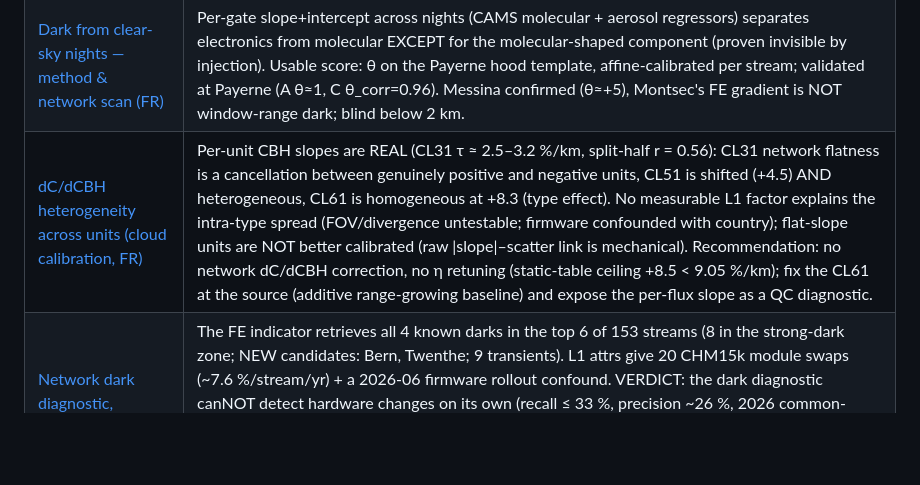
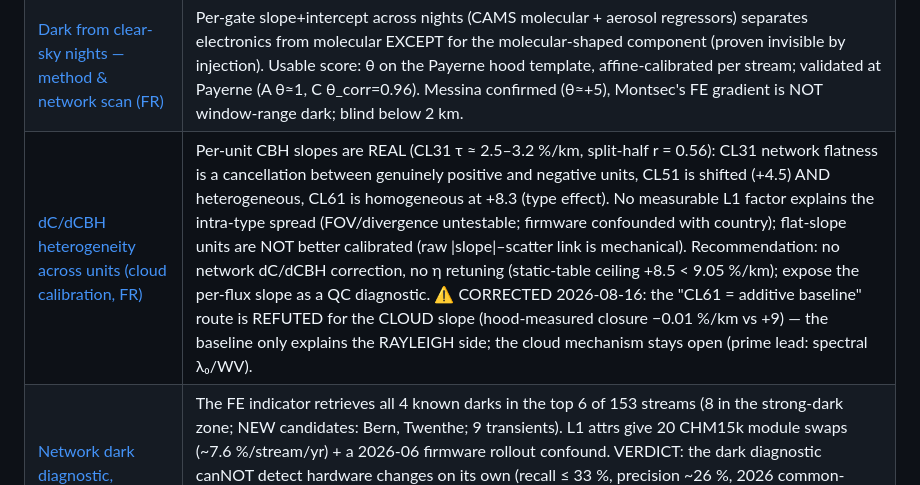
Before and after one commit to MeteoSwiss/ALC_rayleigh_calibration, a Markdown page: doc/reports/README.md, the part around the change. Rendered like a GitHub page; blank space fills up the shorter version.

```diff
--- a/doc/reports/README.md
+++ b/doc/reports/README.md
@@ -36,7 +36,7 @@ claims are labelled as such inside each report.*
 | [CL61 cloud-vs-Rayleigh origin](cl61_cloud_vs_rayleigh_origin.md) | The disagreement closes: dark (−10 %) + in-window aerosol (+3 %) + λ_mol (−0.3 %) inside the cloud method's own floor (S_c ± 4.3 %). η tables PROVEN correct (no static table can produce the CBH residual). New instrument findings: Payerne CL61 diode thermal regulation lost 2026-06-11; the FOV ± convention supports 0.56 mrad half-angle. |
 | [Phase-4 network validation (CSCS run, 433 streams)](phase4_network_validation.md) | v2.2 validated for deployment: availability CHM15k 86.6 %, corpus gain ×1.49, superset 99.5 %, recovered-night offset +0.37 % (time-paired). CL61 CBH residual NOT cured by native PVC + 0.4° CAMS (+9.05 ± 1.49 %/km, 11/11 streams). Payerne dark correction +24 % / +24 nights/yr confirmed on an independent run; ~3 % of CHM15k streams (5) carry a strong dark; the far-field proxy does NOT generalise (null result). |
 | [Dark from clear-sky nights — method & network scan (FR)](dark_clearsky_method.md) | Per-gate slope+intercept across nights (CAMS molecular + aerosol regressors) separates electronics from molecular EXCEPT for the molecular-shaped component (proven invisible by injection). Usable score: θ on the Payerne hood template, affine-calibrated per stream; validated at Payerne (A θ≈1, C θ_corr=0.96). Messina confirmed (θ≈+5), Montsec's FE gradient is NOT window-range dark; blind below 2 km. |
-| [dC/dCBH heterogeneity across units (cloud calibration, FR)](cbh_slope_heterogeneity.md) | Per-unit CBH slopes are REAL (CL31 τ ≈ 2.5–3.2 %/km, split-half r = 0.56): CL31 network flatness is a cancellation between genuinely positive and negative units, CL51 is shifted (+4.5) AND heterogeneous, CL61 is homogeneous at +8.3 (type effect). No measurable L1 factor explains the intra-type spread (FOV/divergence untestable; firmware confounded with country); flat-slope units are NOT better calibrated (raw \|slope\|–scatter link is mechanical). Recommendation: no network dC/dCBH correction, no η retuning (static-table ceiling +8.5 < 9.05 %/km); fix the CL61 at the source (additive range-growing baseline) and expose the per-flux slope as a QC diagnostic. |
+| [dC/dCBH heterogeneity across units (cloud calibration, FR)](cbh_slope_heterogeneity.md) | Per-unit CBH slopes are REAL (CL31 τ ≈ 2.5–3.2 %/km, split-half r = 0.56): CL31 network flatness is a cancellation between genuinely positive and negative units, CL51 is shifted (+4.5) AND heterogeneous, CL61 is homogeneous at +8.3 (type effect). No measurable L1 factor explains the intra-type spread (FOV/divergence untestable; firmware confounded with country); flat-slope units are NOT better calibrated (raw \|slope\|–scatter link is mechanical). Recommendation: no network dC/dCBH correction, no η retuning (static-table ceiling +8.5 < 9.05 %/km); expose the per-flux slope as a QC diagnostic. ⚠ CORRECTED 2026-08-16: the "CL61 = additive baseline" route is REFUTED for the CLOUD slope (hood-measured closure −0.01 %/km vs +9) — the baseline only explains the RAYLEIGH side; the cloud mechanism stays open (prime lead: spectral λ₀/WV). |
 | [Network dark diagnostic, hardware timeline & change detection (FR)](dark_network_diagnostic.md) | The FE indicator retrieves all 4 known darks in the top 6 of 153 streams (8 in the strong-dark zone; NEW candidates: Bern, Twenthe; 9 transients). L1 attrs give 20 CHM15k module swaps (~7.6 %/stream/yr) + a 2026-06 firmware rollout confound. VERDICT: the dark diagnostic canNOT detect hardware changes on its own (recall ≤ 33 %, precision ~26 %, 2026 common-mode false alarms) — detect via L1 serial/module attrs, qualify via dark, restart the Kalman at each swap. θ per era PROVES the dark follows the optical module both ways (arrives at Payerne with TUB140016, leaves HKZA with TUB150043); 3 swaps change sensitivity 26–39 % with no dark. Watch: rolling FE (network-median-corrected) < −6 %/km on 2 consecutive windows + θ confirmation; hood priorities Messina, Bern (θ first), Twenthe, Payerne CL61. |
 | [Hopkin heatmaps, trust metric, slope stability & correction test (FR)](cbh_hopkin_study.md) | Hopkin-fig-6-style C_L(CBH) heatmaps for 241 units (gallery off-repo): pooled CL31 passes Hopkin's flatness test (band means 98–100 %), CL51/CL61 tilt. Trust metric \|slope\| × IQR(CBH): 1/266 units > 10 % impact, 92 % < 5 % — the long-term mean is protected by the CBH climatology (seasonal wobble median 1–3 %), the individual scene is not (±8–13 % worst-case). Slopes are stable unit properties (ratio ~1.2) modulated by a common ±2–5 %/km seasonal cycle; 30 genuine drifters. Out-of-sample correction test (raw/shrunk/type-mean): CL31 no gain, CL51 modest −4 % scatter with the fixed type slope, CL61 gains masked-symptom only — correct NOTHING downstream; publish slope+impact+stability as dashboard QC; inspect CL51 11487_A (3 independent flags). |
 
```
Also changed, not shown: doc/reports/cbh_slope_heterogeneity.md (+21 -9 lines), doc/reports/figs_cbh_heterogeneity/cl61_ray_vs_cloud_altitude.png (added).
